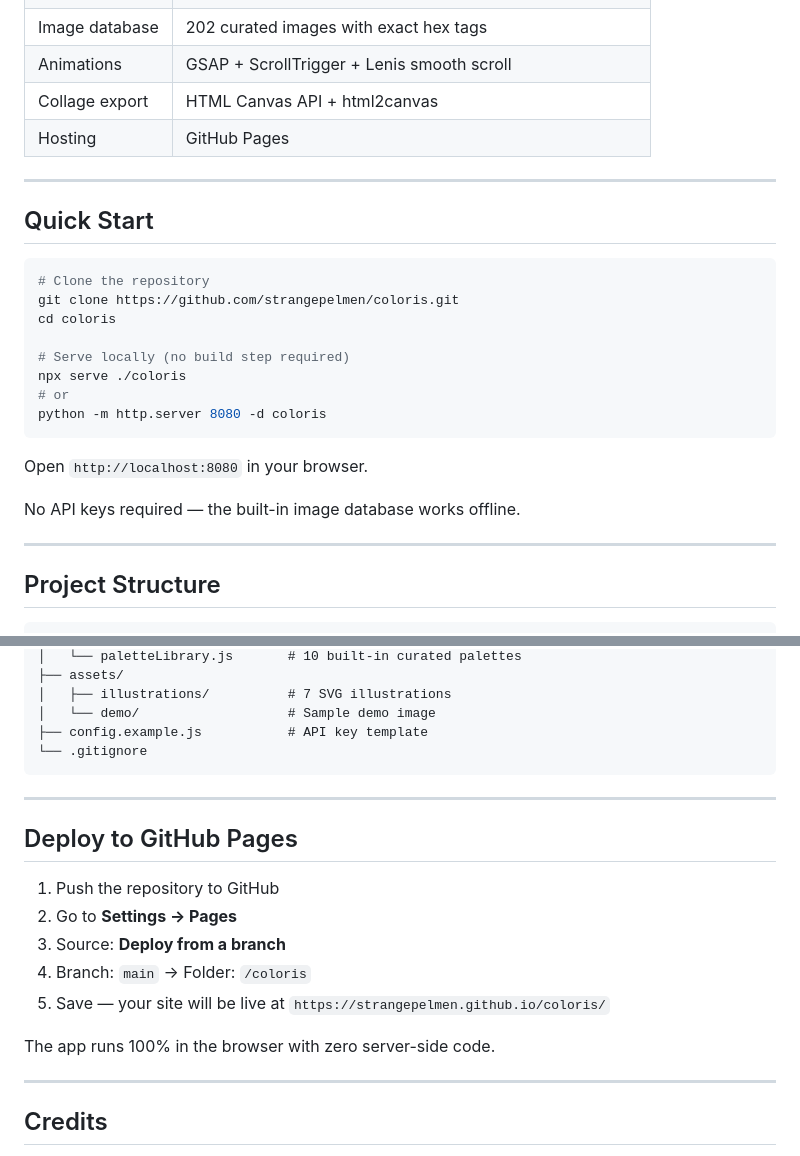
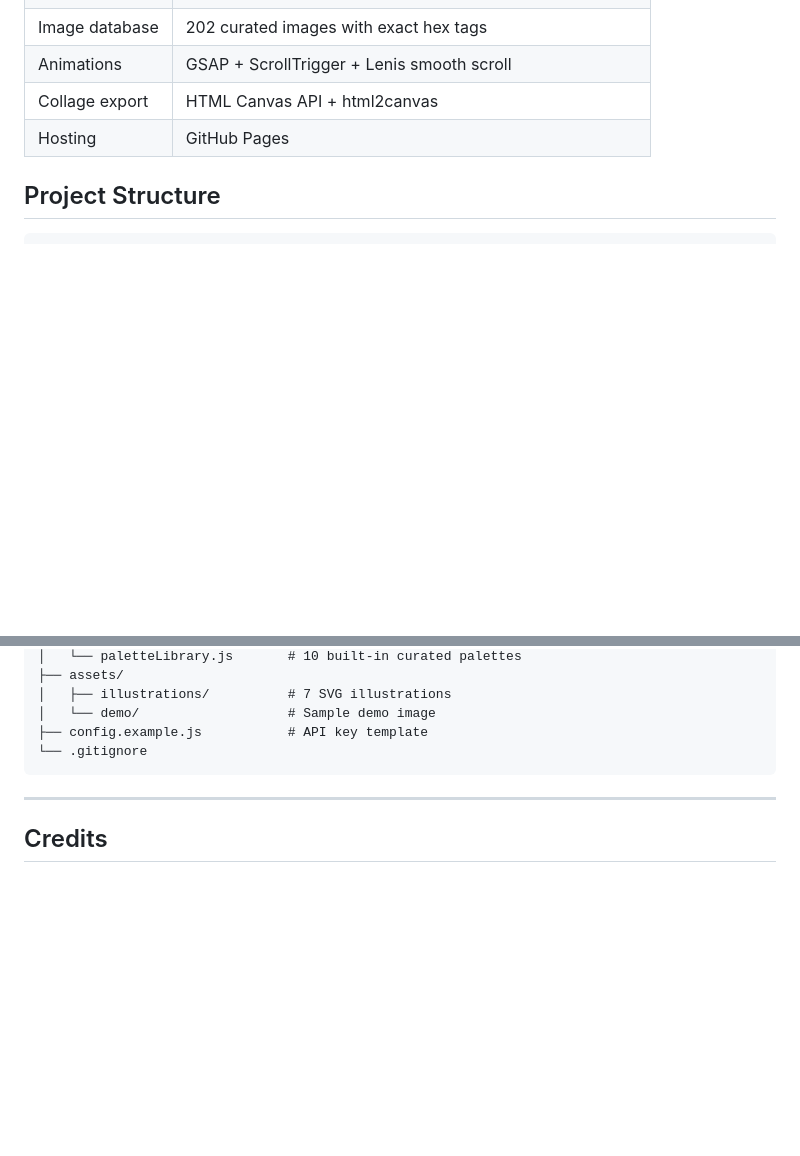
Before and after one commit to strangepelmen/Coloris, a Markdown page: README.md, 2 parts joined by grey strips. GitHub-like rendering; blank space fills up the shorter version.

Commit message:
Update README.md by reducing some stuff
Removed Quick Start and Deploy to GitHub Pages sections from README.md.

````diff
--- a/README.md
+++ b/README.md
@@ -35,26 +35,7 @@
 | Collage export | HTML Canvas API + html2canvas |
 | Hosting | GitHub Pages |
 
----
 
-## Quick Start
-
-```bash
-# Clone the repository
-git clone https://github.com/strangepelmen/coloris.git
-cd coloris
-
-# Serve locally (no build step required)
-npx serve ./coloris
-# or
-python -m http.server 8080 -d coloris
-```
-
-Open `http://localhost:8080` in your browser.
-
-No API keys required — the built-in image database works offline.
-
----
 
 ## Project Structure
 
@@ -87,18 +68,6 @@ coloris/                        # All website files
 
 ---
 
-## Deploy to GitHub Pages
-
-1. Push the repository to GitHub
-2. Go to **Settings → Pages**
-3. Source: **Deploy from a branch**
-4. Branch: `main` → Folder: `/coloris`
-5. Save — your site will be live at `https://strangepelmen.github.io/coloris/`
-
-The app runs 100% in the browser with zero server-side code.
-
----
-
 ## Credits
 
 - **Design:** Cafe design system by [typeui.sh](https://typeui.sh)
````
